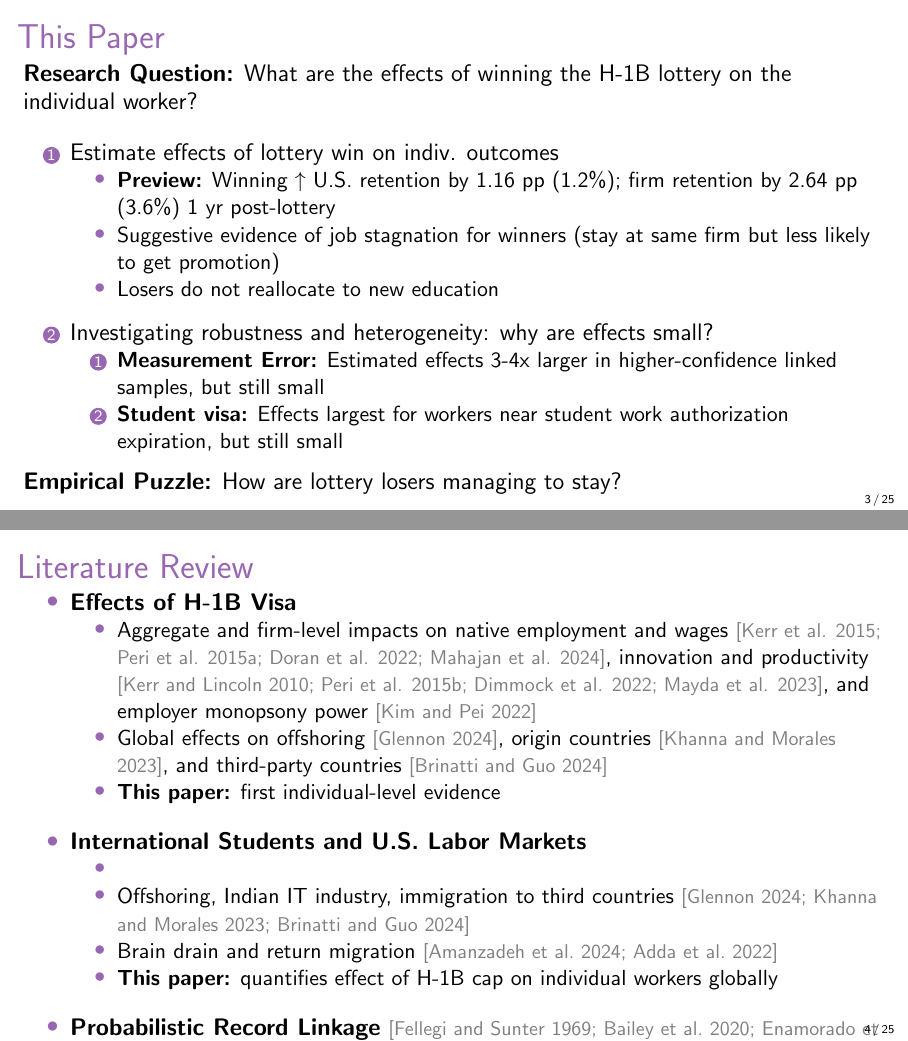
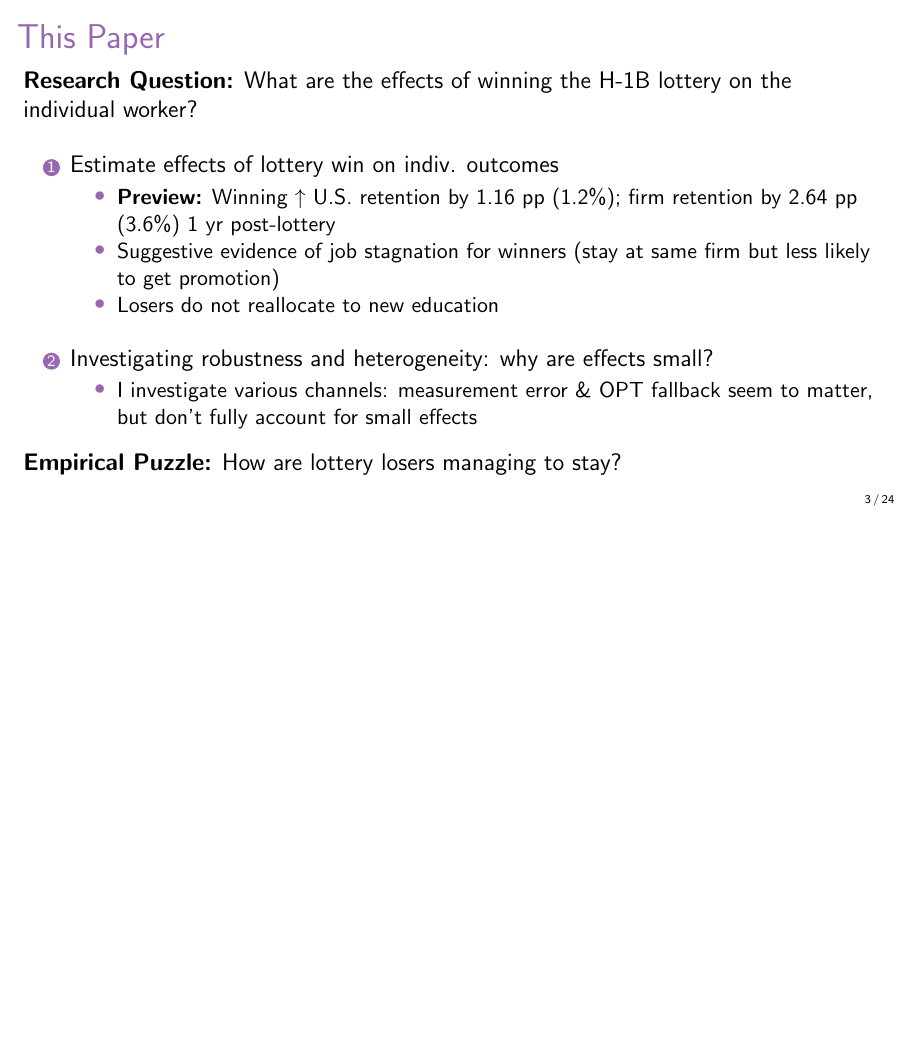
Before and after one commit to amykimecon/h1bworkers, LaTeX slides (writing/slides/slides_20260322_mea/slides_20260322_mea.tex): pages 7 and 8 of 45 before the commit and page 5 of 42 after it, the two joined at a grey line, the shorter picture padded with empty space. The pictures show the PDF file writing/slides/slides_20260322_mea/slides_20260322_mea.pdf that the author committed with the source.

Commit message:
Update March 2026 slides

```diff
--- a/writing/slides/slides_20260322_mea/slides_20260322_mea.tex
+++ b/writing/slides/slides_20260322_mea/slides_20260322_mea.tex
@@ -92,38 +92,34 @@
 
         \vspace{3mm}
         \item Investigating robustness and heterogeneity: why are effects small?
-        \begin{enumerate}
-            \item \textbf{Measurement Error:} Estimated effects 3-4x larger in higher-confidence linked samples, but still small
-            \item \textbf{Student visa:} Effects largest for workers near student work authorization expiration, but still small
-        \end{enumerate}
+        \begin{itemize}
+            \item I investigate various channels: measurement error \& OPT fallback seem to matter, but don't fully account for small effects
+        \end{itemize}
     \end{enumerate} \vspace{2mm}
-    \only<4>{\textbf{Empirical Puzzle:} How are lottery losers managing to stay?}
+    \only<2>{\textbf{Empirical Puzzle:} How are lottery losers managing to stay?}
 \end{frame}
 
-\begin{frame}
-    \frametitle{Literature Review}
-    \begin{itemize}
-        \item \textbf{Effects of H-1B Visa}
-        \begin{itemize}
-            \item Aggregate and firm-level impacts on native employment and wages \textcolor{gray}{\footnotesize [Kerr et al. 2015; Peri et al. 2015a; Doran et al. 2022; Mahajan et al. 2024]}, innovation and productivity \textcolor{gray}{\footnotesize [Kerr and Lincoln 2010; Peri et al. 2015b; Dimmock et al. 2022; Mayda et al. 2023]}, and employer monopsony power \textcolor{gray}{\footnotesize [Kim and Pei 2022]}
-            \item Global effects on offshoring \textcolor{gray}{\footnotesize [Glennon 2024]}, origin countries \textcolor{gray}{\footnotesize [Khanna and Morales 2023]}, and third-party countries \textcolor{gray}{\footnotesize [Brinatti and Guo 2024]}
-            \item \textbf{This paper:} first individual-level evidence
-        \end{itemize}
-        \vspace{4mm}
-        \item \textbf{International Students and U.S. Labor Markets}
-        \begin{itemize}
-            \item
-            \item Offshoring, Indian IT industry, immigration to third countries \textcolor{gray}{\footnotesize [Glennon 2024; Khanna and Morales 2023; Brinatti and Guo 2024]}
-            \item Brain drain and return migration \textcolor{gray}{\footnotesize [Amanzadeh et al.\ 2024; Adda et al.\ 2022]}
-            \item \textbf{This paper:} quantifies effect of H-1B cap on individual workers globally
-        \end{itemize}
-        \vspace{4mm}
-        \item \textbf{Probabilistic Record Linkage} \textcolor{gray}{\footnotesize [Fellegi and Sunter 1969; Bailey et al.\ 2020; Enamorado et al.\ 2019]}
-        \begin{itemize}
-            \item \textbf{This paper:} new method for deidentified immigration records
-        \end{itemize}
-    \end{itemize}
-\end{frame}
+% \begin{frame}
+%     \frametitle{Literature Review}
+%     \begin{itemize}
+%         \item \textbf{Effects of H-1B Visa}
+%         \begin{itemize}
+%             \item Aggregate and firm-level impacts on native employment and wages \textcolor{gray}{\footnotesize [Kerr et al. 2015; Peri et al. 2015a; Doran et al. 2022; Mahajan et al. 2024]}, innovation and productivity \textcolor{gray}{\footnotesize [Kerr and Lincoln 2010; Peri et al. 2015b; Dimmock et al. 2022; Mayda et al. 2023]}, and employer monopsony power \textcolor{gray}{\footnotesize [Kim and Pei 2022]}
+%             \item Global effects on offshoring \textcolor{gray}{\footnotesize [Glennon 2024]}, origin countries \textcolor{gray}{\footnotesize [Khanna and Morales 2023]}, and third-party countries \textcolor{gray}{\footnotesize [Brinatti and Guo 2024]}
+%             \item \textbf{This paper:} first individual-level evidence
+%         \end{itemize}
+%         \item \textbf{International Students and U.S. Labor Markets}
+%         \begin{itemize}
+%             \item Offshoring, Indian IT industry, immigration to third countries \textcolor{gray}{\footnotesize [Glennon 2024; Khanna and Morales 2023; Brinatti and Guo 2024]}
+%             \item Brain drain and return migration \textcolor{gray}{\footnotesize [Amanzadeh et al.\ 2024; Adda et al.\ 2022]}
+%             \item \textbf{This paper:} quantifies effect of H-1B cap on individual workers globally
+%         \end{itemize}
+%         \item \textbf{Probabilistic Record Linkage} \textcolor{gray}{\footnotesize [Fellegi and Sunter 1969; Bailey et al.\ 2020; Enamorado et al.\ 2019]}
+%         \begin{itemize}
+%             \item \textbf{This paper:} new method for deidentified immigration records
+%         \end{itemize}
+%     \end{itemize}
+% \end{frame}
 
 
 %%% TABLE OF CONTENTS
```
Also changed, not shown: writing/slides/slides_20260322_mea/slides_20260322_mea.pdf, writing/slides/slides_20260322_mea/slides_20260322_mea.tex (12 more changed lines), 7 other files.
